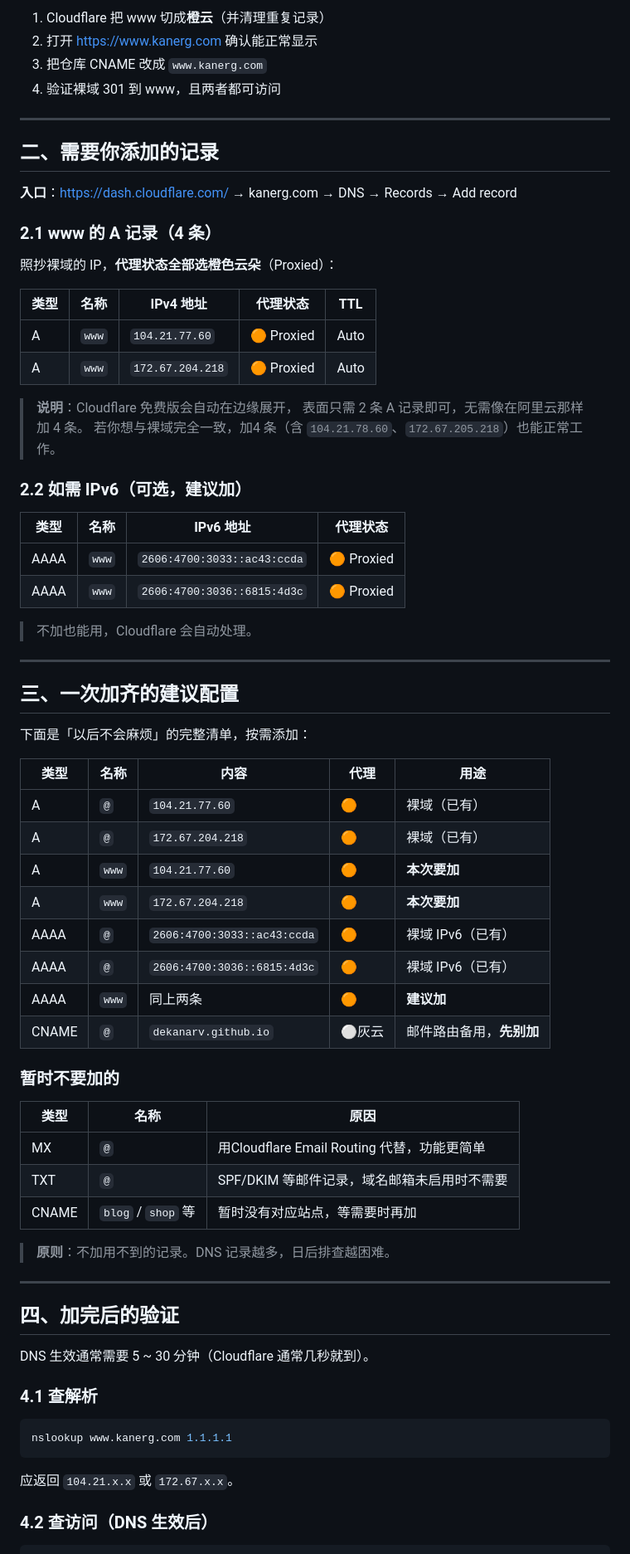
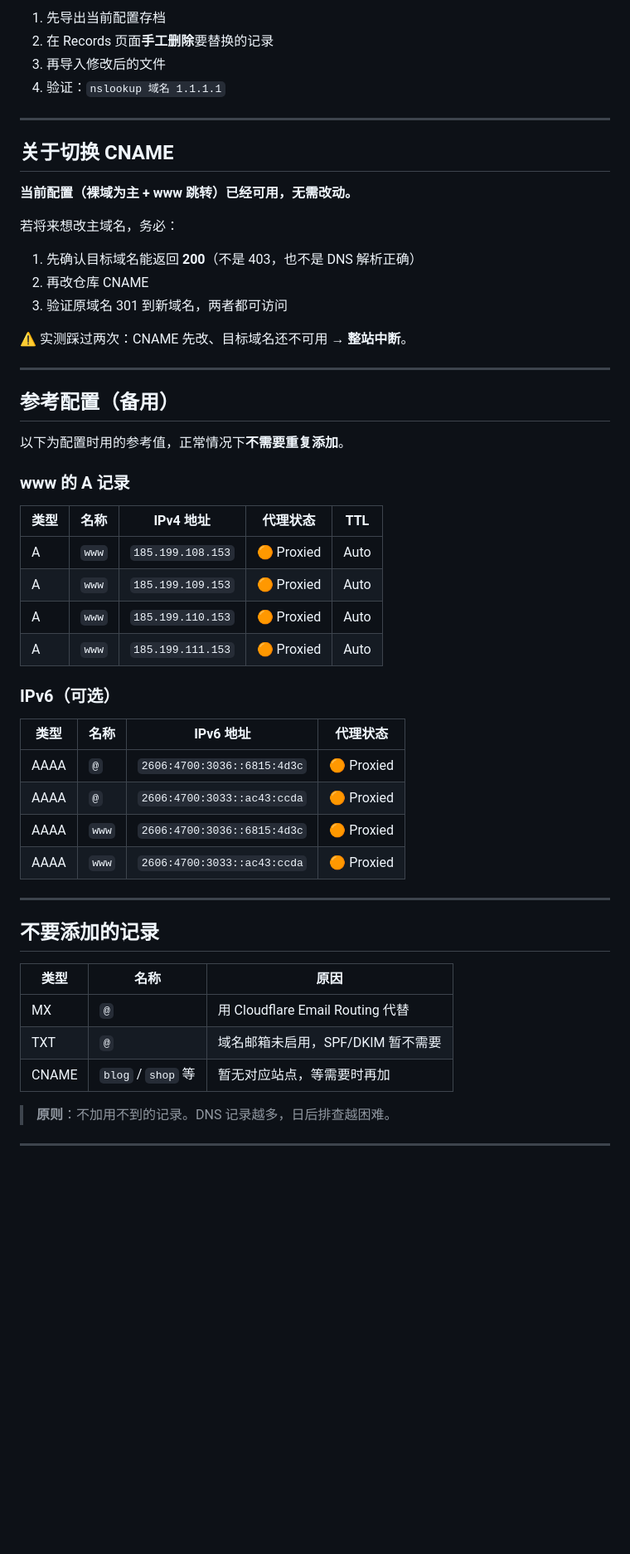
Before and after one commit to dekanarv/zjw23, a Markdown page: docs/DNS-SETUP.md, the part around one of its changes. Shown at 83% size. Rendered like a GitHub page; blank space fills up the shorter version.

````diff
--- a/docs/DNS-SETUP.md
+++ b/docs/DNS-SETUP.md
@@ -101,77 +62,57 @@ Cloudflare 控制台 → DNS → Records →
 
-1. Cloudflare 把 www 切成**橙云**（并清理重复记录）
-2. 打开 <https://www.kanerg.com> 确认能正常显示
-3. 把仓库 CNAME 改成 `www.kanerg.com`
-4. 验证裸域 301 到 www，且两者都可访问
+1. 先导出当前配置存档
+2. 在 Records 页面**手工删除**要替换的记录
+3. 再导入修改后的文件
+4. 验证：`nslookup 域名 1.1.1.1`
 
 ---
 
-## 二、需要你添加的记录
+## 关于切换 CNAME
 
-**入口**：<https://dash.cloudflare.com/> → kanerg.com → DNS → Records → Add record
+**当前配置（裸域为主 + www 跳转）已经可用，无需改动。**
 
-### 2.1 www 的 A 记录（4 条）
+若将来想改主域名，务必：
 
-照抄裸域的 IP，**代理状态全部选橙色云朵**（Proxied）：
+1. 先确认目标域名能返回 **200**（不是 403，也不是 DNS 解析正确）
+2. 再改仓库 CNAME
+3. 验证原域名 301 到新域名，两者都可访问
+
+⚠️ 实测踩过两次：CNAME 先改、目标域名还不可用 → **整站中断**。
+
+---
+
+## 参考配置（备用）
+
+以下为配置时用的参考值，正常情况下**不需要重复添加**。
+
+### www 的 A 记录
 
 | 类型 | 名称 | IPv4 地址 | 代理状态 | TTL |
 |---|---|---|---|---|
-| A | `www` | `104.21.77.60` | 🟠 Proxied | Auto |
-| A | `www` | `172.67.204.218` | 🟠 Proxied | Auto |
+| A | `www` | `185.199.108.153` | 🟠 Proxied | Auto |
+| A | `www` | `185.199.109.153` | 🟠 Proxied | Auto |
+| A | `www` | `185.199.110.153` | 🟠 Proxied | Auto |
+| A | `www` | `185.199.111.153` | 🟠 Proxied | Auto |
 
-> **说明**：Cloudflare 免费版会自动在边缘展开，
-> 表面只需 2 条 A 记录即可，无需像在阿里云那样加 4 条。
-> 若你想与裸域完全一致，加4 条（含 `104.21.78.60`、`172.67.205.218`）也能正常工作。
-
-### 2.2 如需 IPv6（可选，建议加）
+### IPv6（可选）
 
 | 类型 | 名称 | IPv6 地址 | 代理状态 |
 |---|---|---|---|
+| AAAA | `@` | `2606:4700:3036::6815:4d3c` | 🟠 Proxied |
+| AAAA | `@` | `2606:4700:3033::ac43:ccda` | 🟠 Proxied |
+| AAAA | `www` | `2606:4700:3036::6815:4d3c` | 🟠 Proxied |
 | AAAA | `www` | `2606:4700:3033::ac43:ccda` | 🟠 Proxied |
-| AAAA | `www` | `2606:4700:3036::6815:4d3c` | 🟠 Proxied |
-
-> 不加也能用，Cloudflare 会自动处理。
 
 ---
 
-## 三、一次加齐的建议配置
-
-下面是「以后不会麻烦」的完整清单，按需添加：
-
-| 类型 | 名称 | 内容 | 代理 | 用途 |
-|---|---|---|---|---|
-| A | `@` | `104.21.77.60` | 🟠 |裸域（已有） |
-| A | `@` | `172.67.204.218` | 🟠 | 裸域（已有） |
-| A | `www` | `104.21.77.60` | 🟠 | **本次要加** |
-| A | `www` | `172.67.204.218` | 🟠 | **本次要加** |
-| AAAA | `@` | `2606:4700:3033::ac43:ccda` | 🟠 | 裸域 IPv6（已有） |
-| AAAA | `@` | `2606:4700:3036::6815:4d3c` | 🟠 | 裸域 IPv6（已有） |
-| AAAA | `www` | 同上两条 | 🟠 | **建议加** |
-| CNAME | `@` | `dekanarv.github.io` | ⚪灰云 | 邮件路由备用，**先别加** |
-
-### 暂时不要加的
+## 不要添加的记录
 
 | 类型 | 名称 | 原因 |
 |---|---|---|
-| MX | `@` | 用Cloudflare Email Routing 代替，功能更简单 |
-| TXT | `@` | SPF/DKIM 等邮件记录，域名邮箱未启用时不需要 |
-| CNAME | `blog` / `shop` 等 | 暂时没有对应站点，等需要时再加 |
+| MX | `@` | 用 Cloudflare Email Routing 代替 |
+| TXT | `@` | 域名邮箱未启用，SPF/DKIM 暂不需要 |
+| CNAME | `blog` / `shop` 等 | 暂无对应站点，等需要时再加 |
 
 > **原则**：不加用不到的记录。DNS 记录越多，日后排查越困难。
 
 ---
-
-## 四、加完后的验证
-
-DNS 生效通常需要 5 ~ 30 分钟（Cloudflare 通常几秒就到）。
-
-### 4.1 查解析
-
-```bash
-nslookup www.kanerg.com 1.1.1.1
-```
-
-应返回 `104.21.x.x` 或 `172.67.x.x`。
-
-### 4.2 查访问（DNS 生效后）
-
````
Also changed, not shown: other parts of docs/DNS-SETUP.md (+25 -112 lines).
